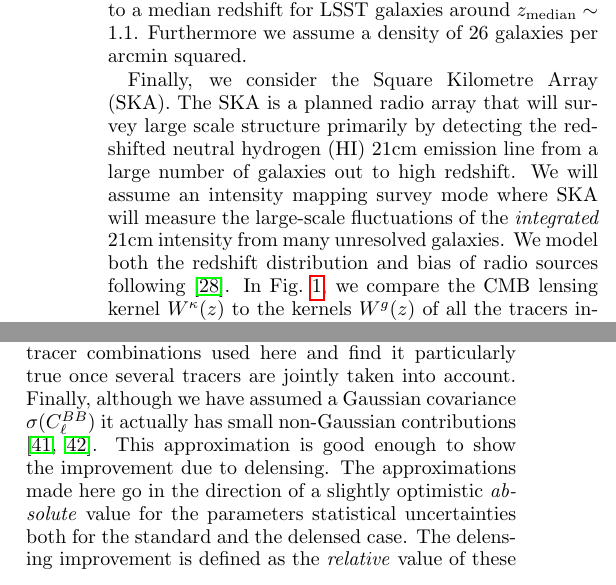
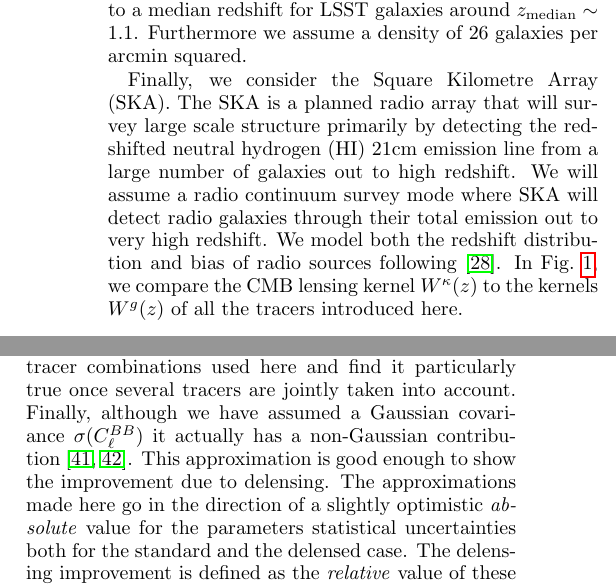
Before and after one commit to amanzotti/galaxies_delensing, a LaTeX paper (Notes/galaxy_delensing.tex): two parts of the columns of pages 3 and 7 of 13, joined at a grey line, cut so that both start at the same text. Compiled offline with pdfLaTeX.

Commit message:
remove intensity mapping

```diff
--- a/Notes/galaxy_delensing.tex
+++ b/Notes/galaxy_delensing.tex
@@ -293,7 +293,7 @@ Furthermore we assume a density of 26 galaxies per arcmin squared.
 
 Finally, we consider the Square Kilometre Array (SKA).
 The SKA is a planned radio array that will survey large scale structure primarily by detecting the redshifted neutral hydrogen (HI) 21cm emission line from a large number of galaxies out to high redshift.
-We will assume an intensity mapping survey mode where SKA will measure the large-scale fluctuations of the \textit{integrated} 21cm intensity from many unresolved galaxies.
+We will assume a radio continuum survey mode where SKA will detect radio galaxies through their total emission out to very high redshift.
 We model both the redshift distribution and  bias of radio sources following \cite{namikawa:2016a}.
 In \reffig{kernel}, we compare the CMB lensing kernel $W^{\kappa}(z)$ to the kernels $W^{g}(z)$ of all the tracers introduced here.
 
@@ -587,7 +587,7 @@ We decided to focus on an ideal situation assuming no foregrounds or perfect cle
 
 Furthermore, we are not considering the uncertainties on galaxy survey internal parameters such as biases, source distributions and photometric redshift uncertainties. These uncertaintes can significantly degrade inflationary constraints \cite{sherwin:2015,namikawa:2016a}.
 However, as shown in \cite{sherwin:2015,namikawa:2016a}, these can be auto-calibrated i.e. they can be tightly constrained using galaxy survey auto- and cross-correlation spectra. We checked this for a few of the tracer combinations used here and find it particularly true once several tracers are jointly taken into account.
-Finally, although we have assumed a Gaussian covariance $\sigma( C_{\ell}^{BB} )$ it actually has small non-Gaussian contributions \cite{motloch:2017,benoit-levy:2012}. This approximation is good enough to show the improvement due to delensing.
+Finally, although we have assumed a Gaussian covariance $\sigma( C_{\ell}^{BB} )$ it actually has a non-Gaussian contribution \cite{motloch:2017,benoit-levy:2012}. This approximation is good enough to show the improvement due to delensing.
 The approximations made here go in the direction of a slightly optimistic \textit{absolute} value for the parameters statistical uncertainties both for the standard and the delensed case. The delensing improvement is defined as the \textit{relative} value of these uncertainties $\alpha_{i} = \sigma^{\rm{del}}(i)/\sigma(i)$ and, at first order, it is not affected by this assumptions.
 
 %===================
```
